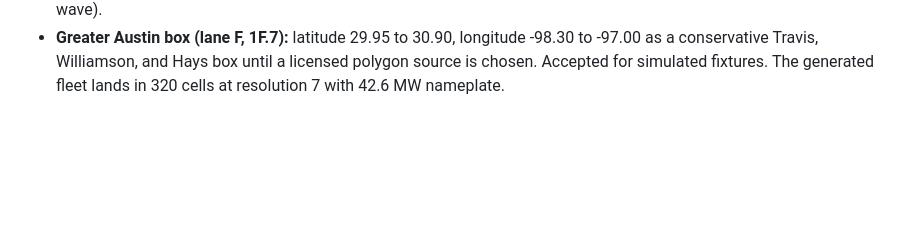
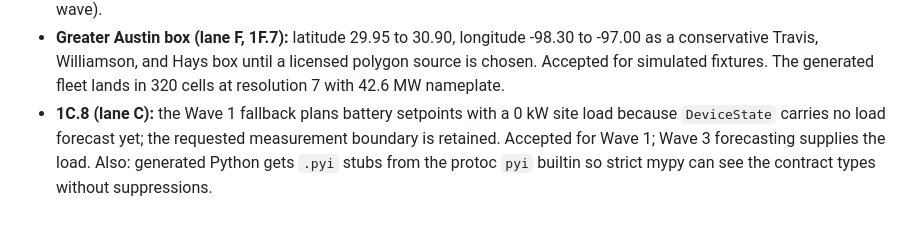
Before and after one commit to Hirom0112/Base-GridOS, a Markdown page: claude docs/QUESTIONS_AND_DECISIONS.md, the part around the change. GitHub-like rendering; blank space fills up the shorter version.

Commit message:
Log the Wave 1 fallback load assumption and the pyi decision

```diff
--- a/claude docs/QUESTIONS_AND_DECISIONS.md
+++ b/claude docs/QUESTIONS_AND_DECISIONS.md
@@ -175,3 +175,9 @@ assumptions reported by workers land here too.
   -98.30 to -97.00 as a conservative Travis, Williamson, and Hays box until a
   licensed polygon source is chosen. Accepted for simulated fixtures. The
   generated fleet lands in 320 cells at resolution 7 with 42.6 MW nameplate.
+- **1C.8 (lane C):** the Wave 1 fallback plans battery setpoints with a 0 kW
+  site load because `DeviceState` carries no load forecast yet; the requested
+  measurement boundary is retained. Accepted for Wave 1; Wave 3 forecasting
+  supplies the load. Also: generated Python gets `.pyi` stubs from the
+  protoc `pyi` builtin so strict mypy can see the contract types without
+  suppressions.
```
